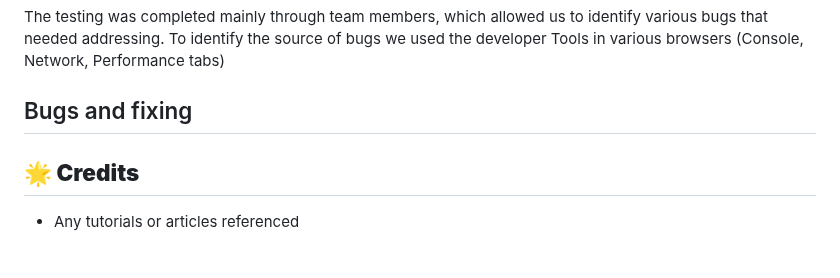
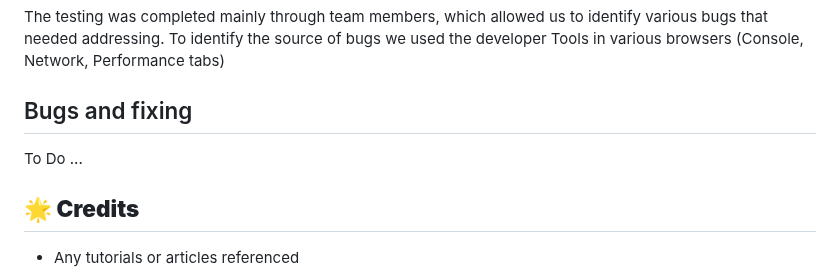
Before and after one commit to md-ash-dot/code-to-protect, a Markdown page: README.md, the part around the change. Drawn GitHub-style.

```diff
--- a/README.md
+++ b/README.md
@@ -126,7 +126,7 @@ To identify the source of bugs we used the developer Tools in various browsers (
 
 ## Bugs and fixing
 
-
+To Do ...
 
 
 ## **🌟 Credits**
```
